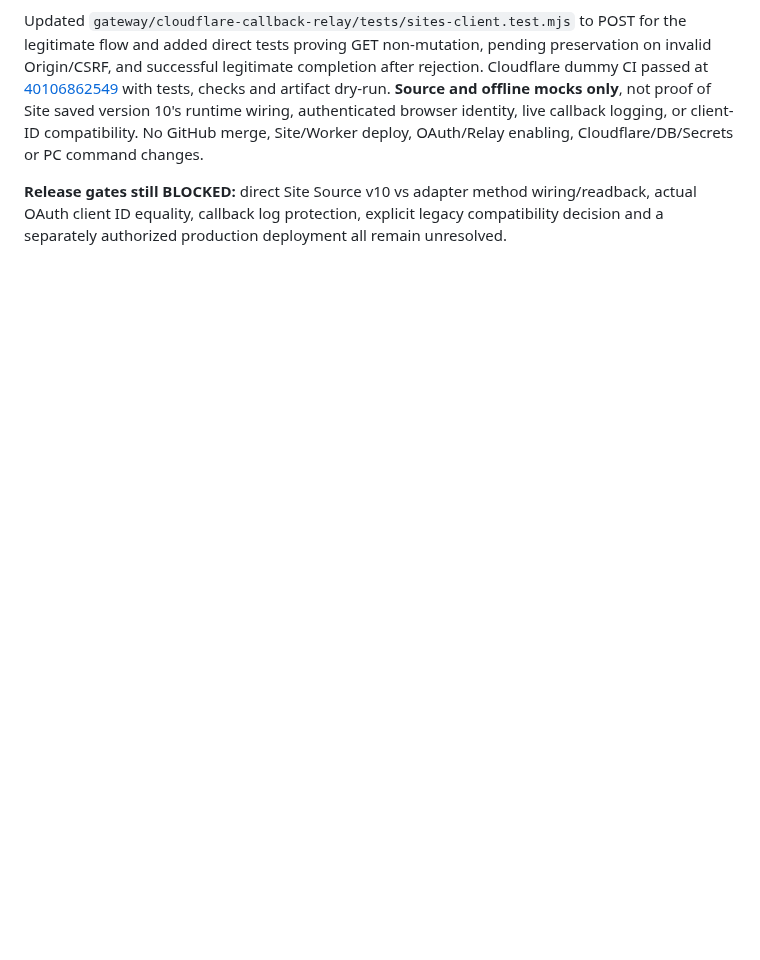
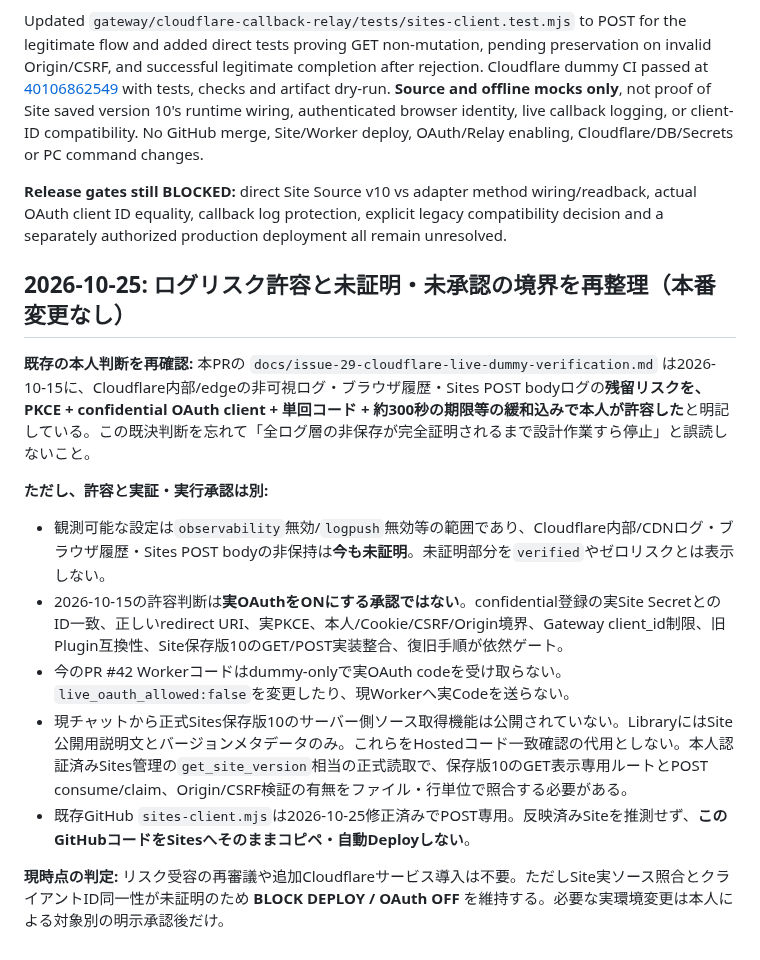
Before and after one commit to EliteMay/pc-agent, a Markdown page: docs/issue-29-sites-release-gate.md, the part around the change. Drawn GitHub-style; blank space fills up the shorter version.

Commit message:
docs(relay): honor accepted residual-log risk without treating it as OAuth approval

```diff
--- a/docs/issue-29-sites-release-gate.md
+++ b/docs/issue-29-sites-release-gate.md
@@ -338,3 +338,16 @@ SQLの解析は最小の字句解析（文字列・引用識別子・コメン
 Updated `gateway/cloudflare-callback-relay/tests/sites-client.test.mjs` to POST for the legitimate flow and added direct tests proving GET non-mutation, pending preservation on invalid Origin/CSRF, and successful legitimate completion after rejection. Cloudflare dummy CI passed at [40106862549](https://github.com/EliteMay/pc-agent/actions/runs/40106862549) with tests, checks and artifact dry-run. **Source and offline mocks only**, not proof of Site saved version 10's runtime wiring, authenticated browser identity, live callback logging, or client-ID compatibility. No GitHub merge, Site/Worker deploy, OAuth/Relay enabling, Cloudflare/DB/Secrets or PC command changes.
 
 **Release gates still BLOCKED:** direct Site Source v10 vs adapter method wiring/readback, actual OAuth client ID equality, callback log protection, explicit legacy compatibility decision and a separately authorized production deployment all remain unresolved.
+
+## 2026-10-25: ログリスク許容と未証明・未承認の境界を再整理（本番変更なし）
+
+**既存の本人判断を再確認:** 本PRの `docs/issue-29-cloudflare-live-dummy-verification.md` は2026-10-15に、Cloudflare内部/edgeの非可視ログ・ブラウザ履歴・Sites POST bodyログの**残留リスクを、PKCE + confidential OAuth client + 単回コード + 約300秒の期限等の緩和込みで本人が許容した**と明記している。この既決判断を忘れて「全ログ層の非保存が完全証明されるまで設計作業すら停止」と誤読しないこと。
+
+**ただし、許容と実証・実行承認は別:**
+- 観測可能な設定は`observability`無効/`logpush`無効等の範囲であり、Cloudflare内部/CDNログ・ブラウザ履歴・Sites POST bodyの非保持は**今も未証明**。未証明部分を`verified`やゼロリスクとは表示しない。
+- 2026-10-15の許容判断は**実OAuthをONにする承認ではない**。confidential登録の実Site SecretとのID一致、正しいredirect URI、実PKCE、本人/Cookie/CSRF/Origin境界、Gateway client_id制限、旧Plugin互換性、Site保存版10のGET/POST実装整合、復旧手順が依然ゲート。
+- 今のPR #42 Workerコードはdummy-onlyで実OAuth codeを受け取らない。`live_oauth_allowed:false`を変更したり、現Workerへ実Codeを送らない。
+- 現チャットから正式Sites保存版10のサーバー側ソース取得機能は公開されていない。LibraryにはSite公開用説明文とバージョンメタデータのみ。これらをHostedコード一致確認の代用としない。本人認証済みSites管理の`get_site_version`相当の正式読取で、保存版10のGET表示専用ルートとPOST consume/claim、Origin/CSRF検証の有無をファイル・行単位で照合する必要がある。
+- 既存GitHub `sites-client.mjs`は2026-10-25修正済みでPOST専用。反映済みSiteを推測せず、**このGitHubコードをSitesへそのままコピペ・自動Deployしない**。
+
+**現時点の判定:** リスク受容の再審議や追加Cloudflareサービス導入は不要。ただしSite実ソース照合とクライアントID同一性が未証明のため **BLOCK DEPLOY / OAuth OFF** を維持する。必要な実環境変更は本人による対象別の明示承認後だけ。
```
